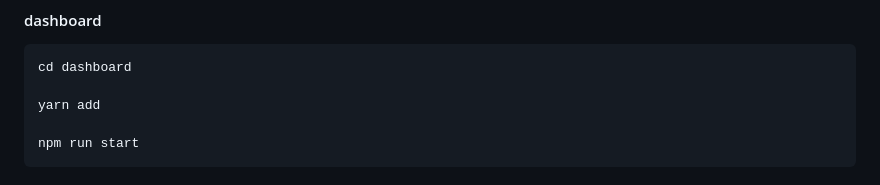
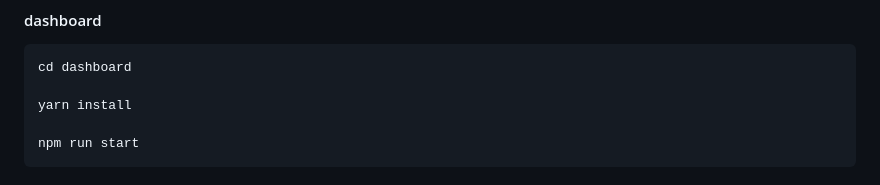
Before and after one commit to rosenari/watch_ml, a Markdown page: README.md, the part around the change printed below. Rendered like a GitHub page.

````diff
--- a/README.md
+++ b/README.md
@@ -21,7 +21,7 @@ docker-compose up -d
 ```bash
 cd dashboard
 
-yarn add
+yarn install
 
 npm run start
 ```
````
Also changed, not shown: other parts of README.md (+9 -3 lines).
